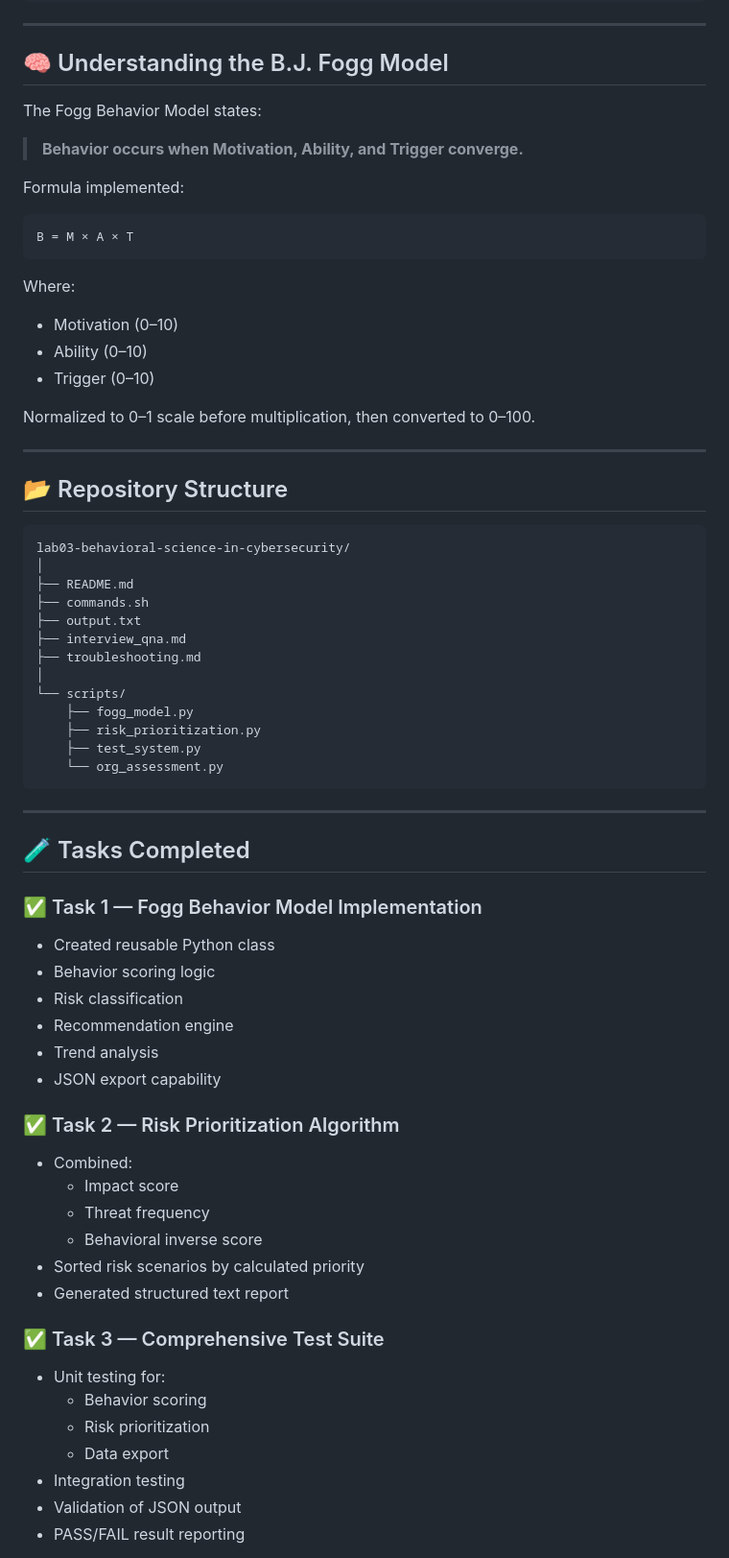
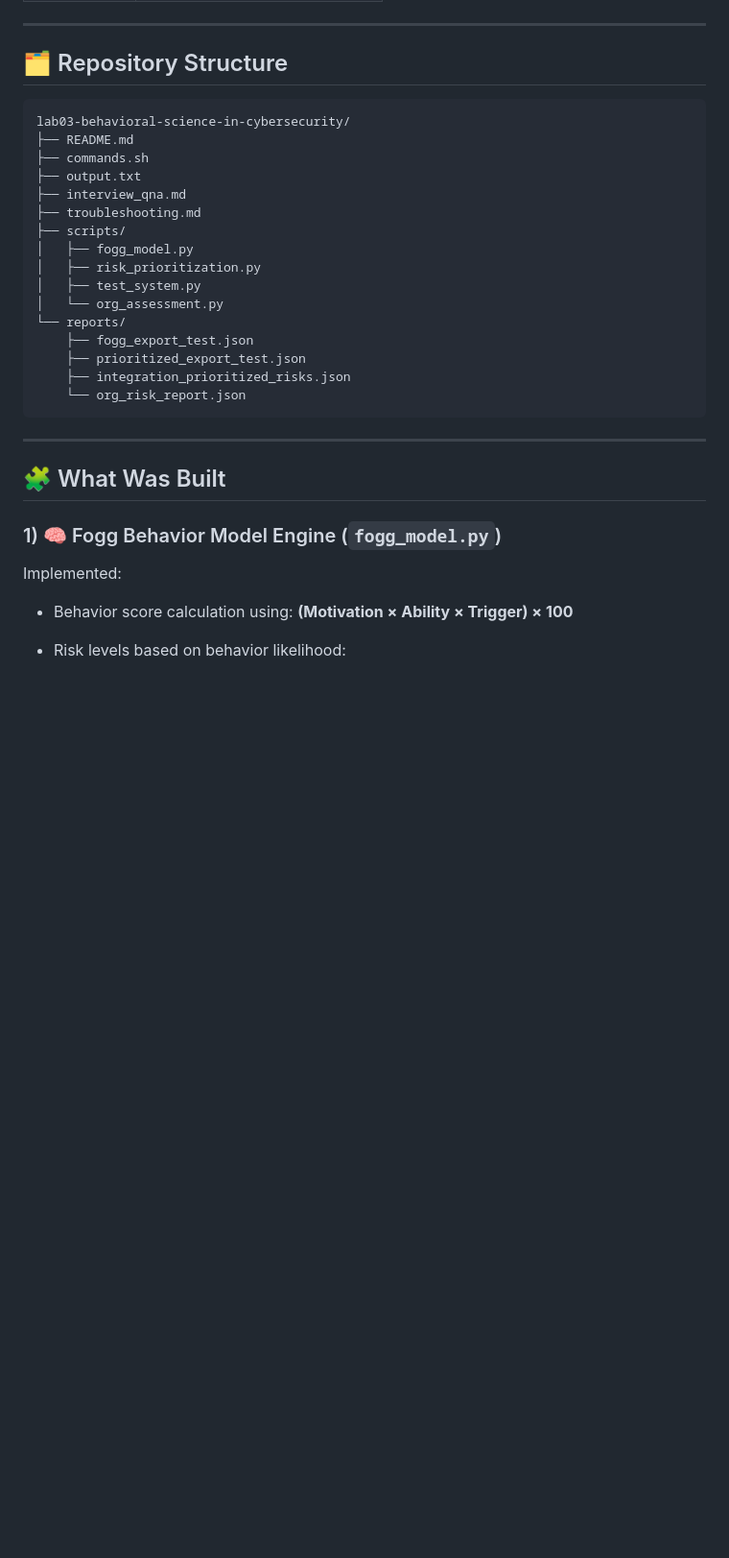
Before and after one commit to abdul4rehman215/Human-Risk-and-Security-Culture-Leadership-Program, a Markdown page: lab03-behavioral-science-in-cybersecurity/README.md, the part around one of its changes. Shown at 96% size. Drawn GitHub-style; blank space fills up the shorter version.

`````diff
--- a/lab03-behavioral-science-in-cybersecurity/README.md
+++ b/lab03-behavioral-science-in-cybersecurity/README.md
@@ -66,71 +41,35 @@ uname -a
 
 ---
 
-## 🧠 Understanding the B.J. Fogg Model
-
-The Fogg Behavior Model states:
-
-> **Behavior occurs when Motivation, Ability, and Trigger converge.**
-
-Formula implemented:
-
-```
-B = M × A × T
-```
-
-Where:
-- Motivation (0–10)
-- Ability (0–10)
-- Trigger (0–10)
-
-Normalized to 0–1 scale before multiplication, then converted to 0–100.
-
----
-
-## 📂 Repository Structure
-
-```
+## 🗂️ Repository Structure
+```text
 lab03-behavioral-science-in-cybersecurity/
-│
 ├── README.md
 ├── commands.sh
 ├── output.txt
 ├── interview_qna.md
 ├── troubleshooting.md
-│
-└── scripts/
-    ├── fogg_model.py
-    ├── risk_prioritization.py
-    ├── test_system.py
-    └── org_assessment.py
-```
+├── scripts/
+│   ├── fogg_model.py
+│   ├── risk_prioritization.py
+│   ├── test_system.py
+│   └── org_assessment.py
+└── reports/
+    ├── fogg_export_test.json
+    ├── prioritized_export_test.json
+    ├── integration_prioritized_risks.json
+    └── org_risk_report.json
+````
 
 ---
 
-## 🧪 Tasks Completed
+## 🧩 What Was Built
 
-### ✅ Task 1 — Fogg Behavior Model Implementation
-- Created reusable Python class
-- Behavior scoring logic
-- Risk classification
-- Recommendation engine
-- Trend analysis
-- JSON export capability
+### 1) 🧠 Fogg Behavior Model Engine (`fogg_model.py`)
 
-### ✅ Task 2 — Risk Prioritization Algorithm
-- Combined:
-  - Impact score
-  - Threat frequency
-  - Behavioral inverse score
-- Sorted risk scenarios by calculated priority
-- Generated structured text report
+Implemented:
 
-### ✅ Task 3 — Comprehensive Test Suite
-- Unit testing for:
-  - Behavior scoring
-  - Risk prioritization
-  - Data export
-- Integration testing
-- Validation of JSON output
-- PASS/FAIL result reporting
+* Behavior score calculation using:
+  **(Motivation × Ability × Trigger) × 100**
+* Risk levels based on behavior likelihood:
 
`````
Also changed, not shown: other parts of lab03-behavioral-science-in-cybersecurity/README.md (+129 -104 lines).
